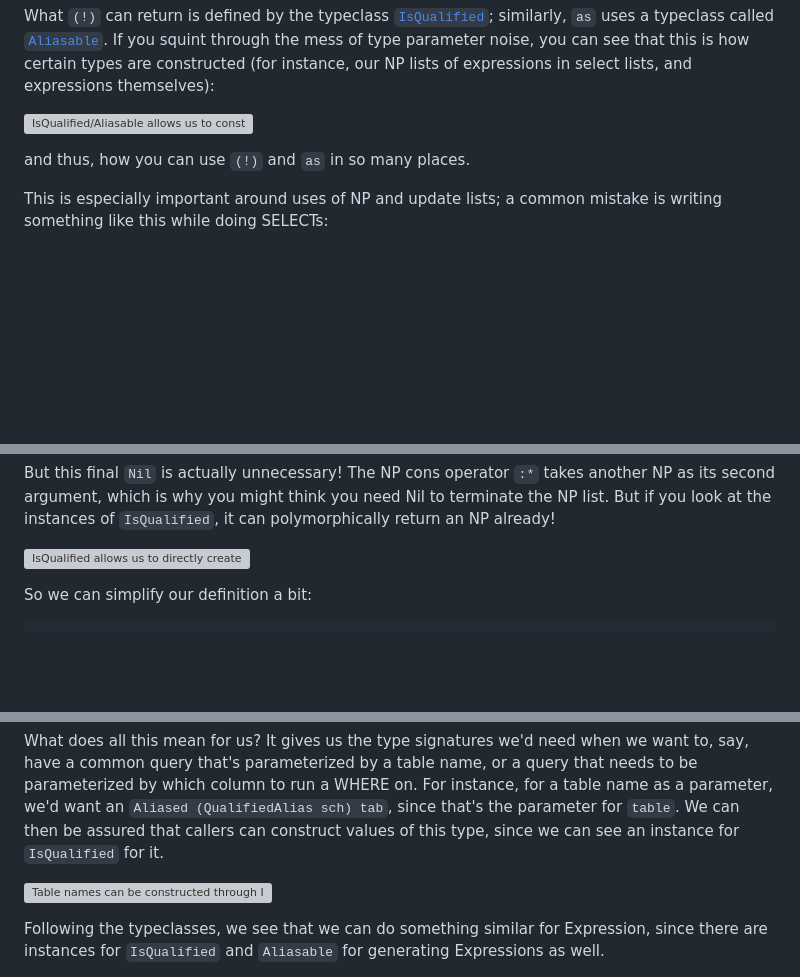
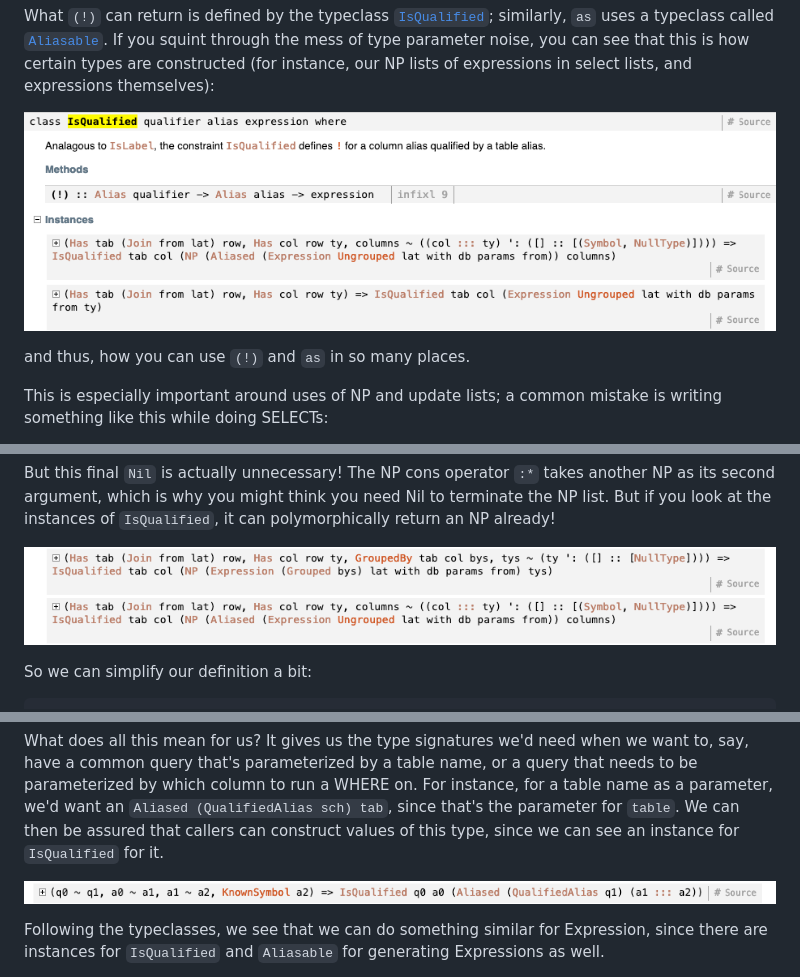
Before and after one commit to morphismtech/squeal, a Markdown page: squeal-core-concepts-handbook.md, 3 parts joined by grey strips. Drawn GitHub-style; pictures changed too: squeal-core-concepts-handbook/isqualified-alias.png (added), squeal-core-concepts-handbook/isqualified-can-be-np.png (added), squeal-core-concepts-handbook/isqualified-intro.png (added); blank space fills up the shorter version; grey boxes are pictures that could not be loaded.

Commit message:
fix broken images in concept handbook

```diff
--- a/squeal-core-concepts-handbook.md
+++ b/squeal-core-concepts-handbook.md
@@ -299,7 +299,7 @@ If you squint through the mess of type parameter noise, you can see that this
 is how certain types are constructed (for instance, our NP lists of expressions
 in select lists, and expressions themselves):
 
-![IsQualified/Aliasable allows us to construct many different types with labels](squeal/isqualified-intro.png)
+![IsQualified/Aliasable allows us to construct many different types with labels](squeal-core-concepts-handbook/isqualified-intro.png)
 
 and thus, how you can use `(!)` and `as` in so many places.
 
@@ -320,7 +320,7 @@ another NP as its second argument, which is why you might think you need Nil to
 terminate the NP list. But if you look at the instances of `IsQualified`, it can
 polymorphically return an NP already!
 
-![IsQualified allows us to directly create a value of type NP](squeal/isqualified-can-be-np.png)
+![IsQualified allows us to directly create a value of type NP](squeal-core-concepts-handbook/isqualified-can-be-np.png)
 
 So we can simplify our definition a bit:
 
@@ -345,7 +345,7 @@ sch) tab`, since that's the parameter for `table`. We can then be assured that
 callers can construct values of this type, since we can see an instance for
 `IsQualified` for it.
 
-![Table names can be constructed through IsQualified as well](squeal/isqualified-alias.png)
+![Table names can be constructed through IsQualified as well](squeal-core-concepts-handbook/isqualified-alias.png)
 
 Following the typeclasses, we see that we can do something similar for
 Expression, since there are instances for `IsQualified` and `Aliasable` for
```
Also changed, not shown: other parts of squeal-core-concepts-handbook.md (+1 -1 lines), squeal-core-concepts-handbook/isqualified-join-constraint.png (added).
